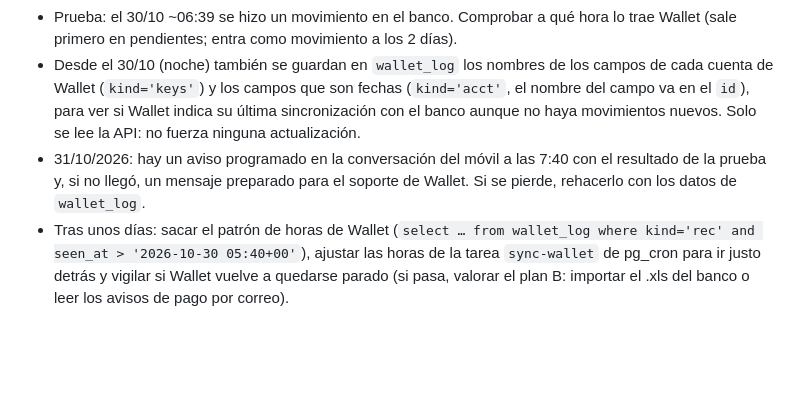
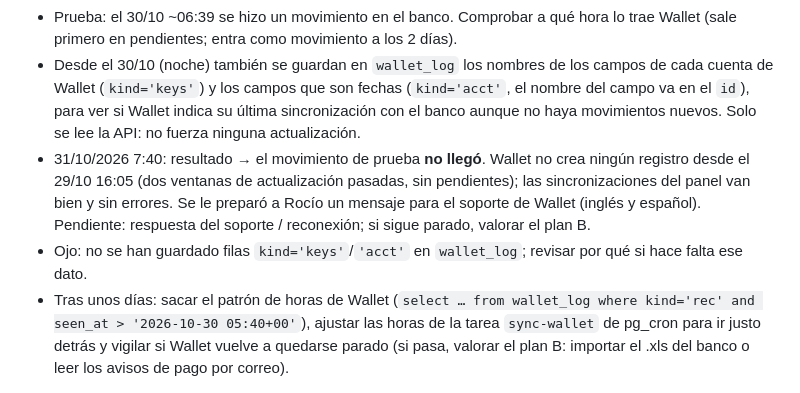
Before and after one commit to RoWW4/life-dashboard, a Markdown page: PENDIENTES.md, the part around the change. Rendered like a GitHub page; blank space fills up the shorter version.

Commit message:
Wallet: resultado de la prueba del 30/10 (no llegó)
Co-Authored-By: Claude Opus 5.5 <noreply@anthropic.com>
Claude-Session: https://claude.ai/code/session_018EqvYzoBAjoRtvjddd7Yr3

```diff
--- a/PENDIENTES.md
+++ b/PENDIENTES.md
@@ -36,7 +36,8 @@ Cosas que quiere cambiar la dueña del panel más adelante. **No hacerlas hasta
 - No hubo movimientos en el banco el 29/10, así que la actualización de Wallet del 30/10 (2:00–6:00) no tenía nada nuevo que traer: no cuenta como fallo.
 - Prueba: el 30/10 ~06:39 se hizo un movimiento en el banco. Comprobar a qué hora lo trae Wallet (sale primero en pendientes; entra como movimiento a los 2 días).
 - Desde el 30/10 (noche) también se guardan en `wallet_log` los nombres de los campos de cada cuenta de Wallet (`kind='keys'`) y los campos que son fechas (`kind='acct'`, el nombre del campo va en el `id`), para ver si Wallet indica su última sincronización con el banco aunque no haya movimientos nuevos. Solo se lee la API: no fuerza ninguna actualización.
-- 31/10/2026: hay un aviso programado en la conversación del móvil a las 7:40 con el resultado de la prueba y, si no llegó, un mensaje preparado para el soporte de Wallet. Si se pierde, rehacerlo con los datos de `wallet_log`.
+- 31/10/2026 7:40: resultado → el movimiento de prueba **no llegó**. Wallet no crea ningún registro desde el 29/10 16:05 (dos ventanas de actualización pasadas, sin pendientes); las sincronizaciones del panel van bien y sin errores. Se le preparó a Rocío un mensaje para el soporte de Wallet (inglés y español). Pendiente: respuesta del soporte / reconexión; si sigue parado, valorar el plan B.
+- Ojo: no se han guardado filas `kind='keys'`/`'acct'` en `wallet_log`; revisar por qué si hace falta ese dato.
 - Tras unos días: sacar el patrón de horas de Wallet (`select … from wallet_log where kind='rec' and seen_at > '2026-10-30 05:40+00'`), ajustar las horas de la tarea `sync-wallet` de pg_cron para ir justo detrás y vigilar si Wallet vuelve a quedarse parado (si pasa, valorar el plan B: importar el .xls del banco o leer los avisos de pago por correo).
 
 ## Compras por encargo pagadas en efectivo · HECHO 29/10/2026
```
Also changed, not shown: HISTORIAL.md (+1 -0 lines).
